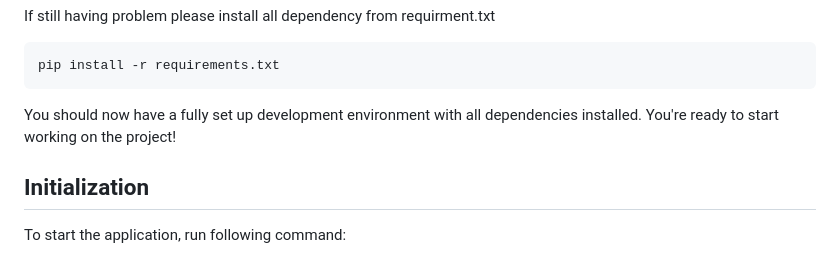
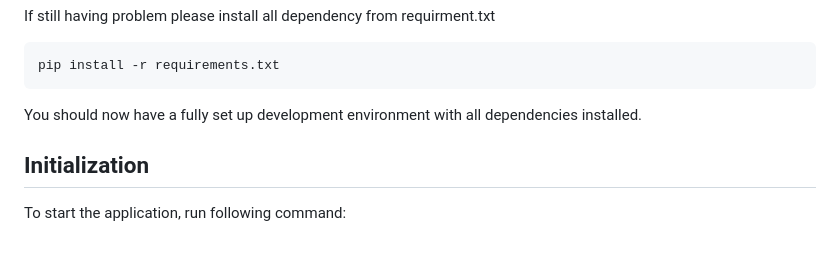
Before and after one commit to JiayangYing/CITS3403_PRO, a Markdown page: README.md, the part around the change. Drawn GitHub-style.

````diff
--- a/README.md
+++ b/README.md
@@ -85,7 +85,7 @@ If still having problem please install all dependency from requirment.txt
 pip install -r requirements.txt
 ```
 
-You should now have a fully set up development environment with all dependencies installed. You're ready to start working on the project!
+You should now have a fully set up development environment with all dependencies installed.
 
 ## Initialization
 
````
